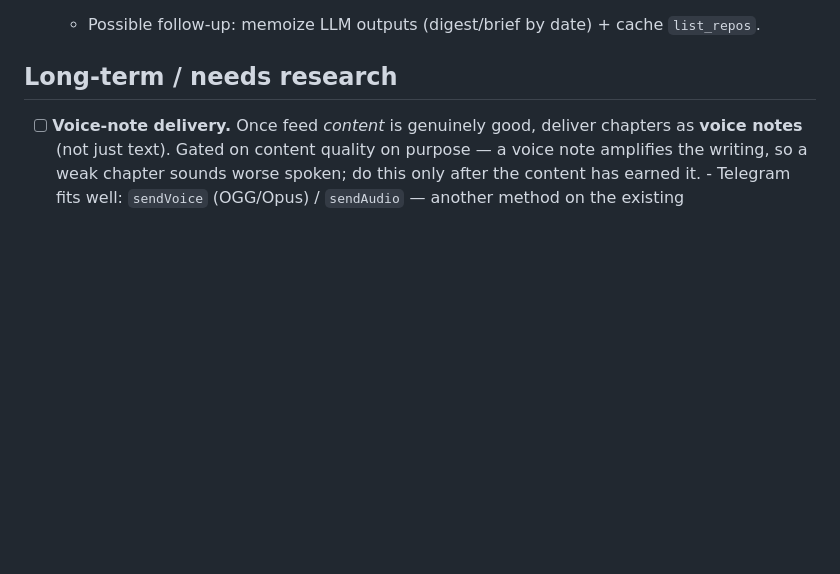
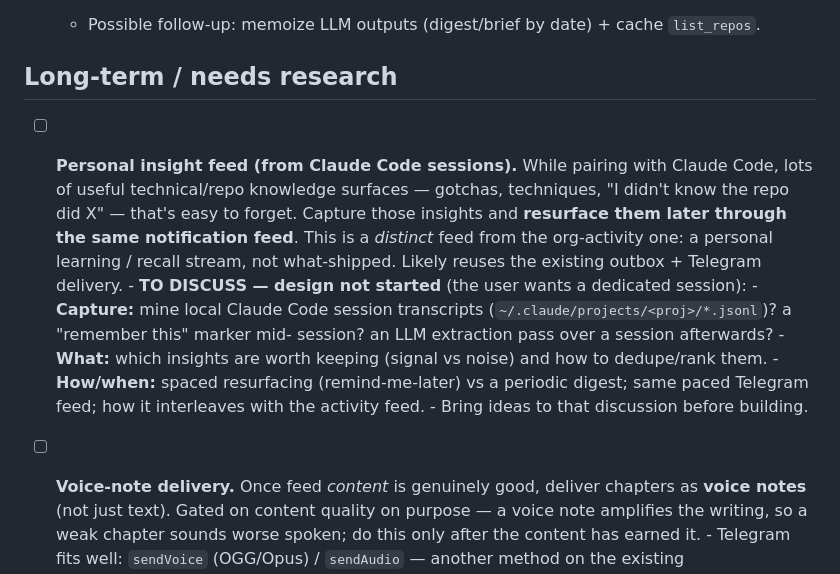
Before and after one commit to himanshu22500/daily-agent, a Markdown page: ROADMAP.md, the part around the change. Drawn GitHub-style; blank space fills up the shorter version.

Commit message:
docs: capture personal insight feed (Claude Code learnings) as long-term goal
A distinct feed from org activity: capture useful technical/repo insights that
surface while pairing with Claude Code, and resurface them later via the same
Telegram delivery. Design not started — open questions on capture (mine local
session .jsonl transcripts? a remember marker? LLM extraction), what to keep, and
how/when to resurface. Recorded for a dedicated design discussion.

Co-Authored-By: Claude Opus 4.8 (1M context) <noreply@anthropic.com>

```diff
--- a/ROADMAP.md
+++ b/ROADMAP.md
@@ -389,6 +389,23 @@ observing during real use for further length/format feedback.
 
 ## Long-term / needs research
 
+- [ ] **Personal insight feed (from Claude Code sessions).** While pairing with
+      Claude Code, lots of useful technical/repo knowledge surfaces — gotchas,
+      techniques, "I didn't know the repo did X" — that's easy to forget. Capture
+      those insights and **resurface them later through the same notification
+      feed**. This is a *distinct* feed from the org-activity one: a personal
+      learning / recall stream, not what-shipped. Likely reuses the existing
+      outbox + Telegram delivery.
+      - **TO DISCUSS — design not started** (the user wants a dedicated session):
+        - **Capture:** mine local Claude Code session transcripts
+          (`~/.claude/projects/<proj>/*.jsonl`)? a "remember this" marker mid-
+          session? an LLM extraction pass over a session afterwards?
+        - **What:** which insights are worth keeping (signal vs noise) and how to
+          dedupe/rank them.
+        - **How/when:** spaced resurfacing (remind-me-later) vs a periodic digest;
+          same paced Telegram feed; how it interleaves with the activity feed.
+      - Bring ideas to that discussion before building.
+
 - [ ] **Voice-note delivery.** Once feed *content* is genuinely good, deliver
       chapters as **voice notes** (not just text). Gated on content quality on
       purpose — a voice note amplifies the writing, so a weak chapter sounds
```
